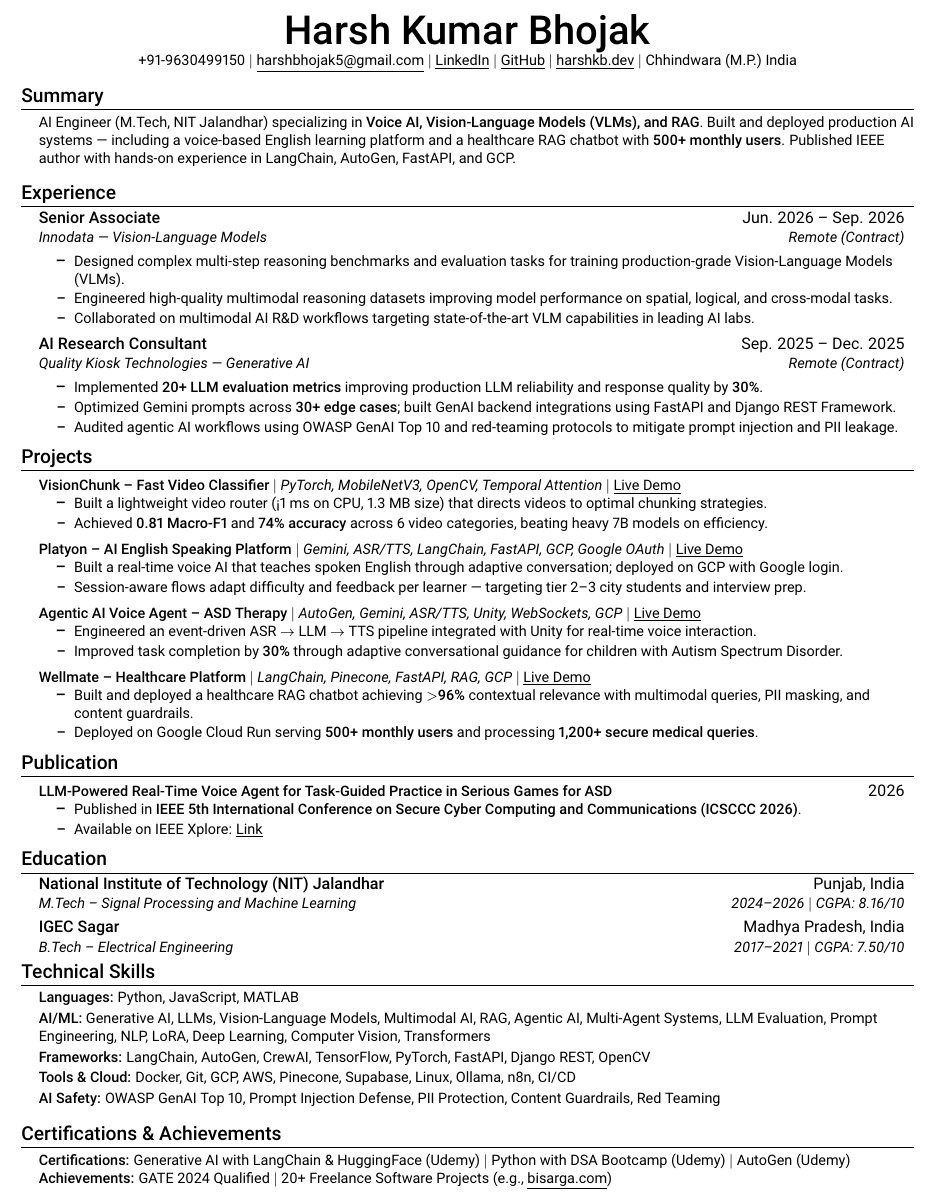
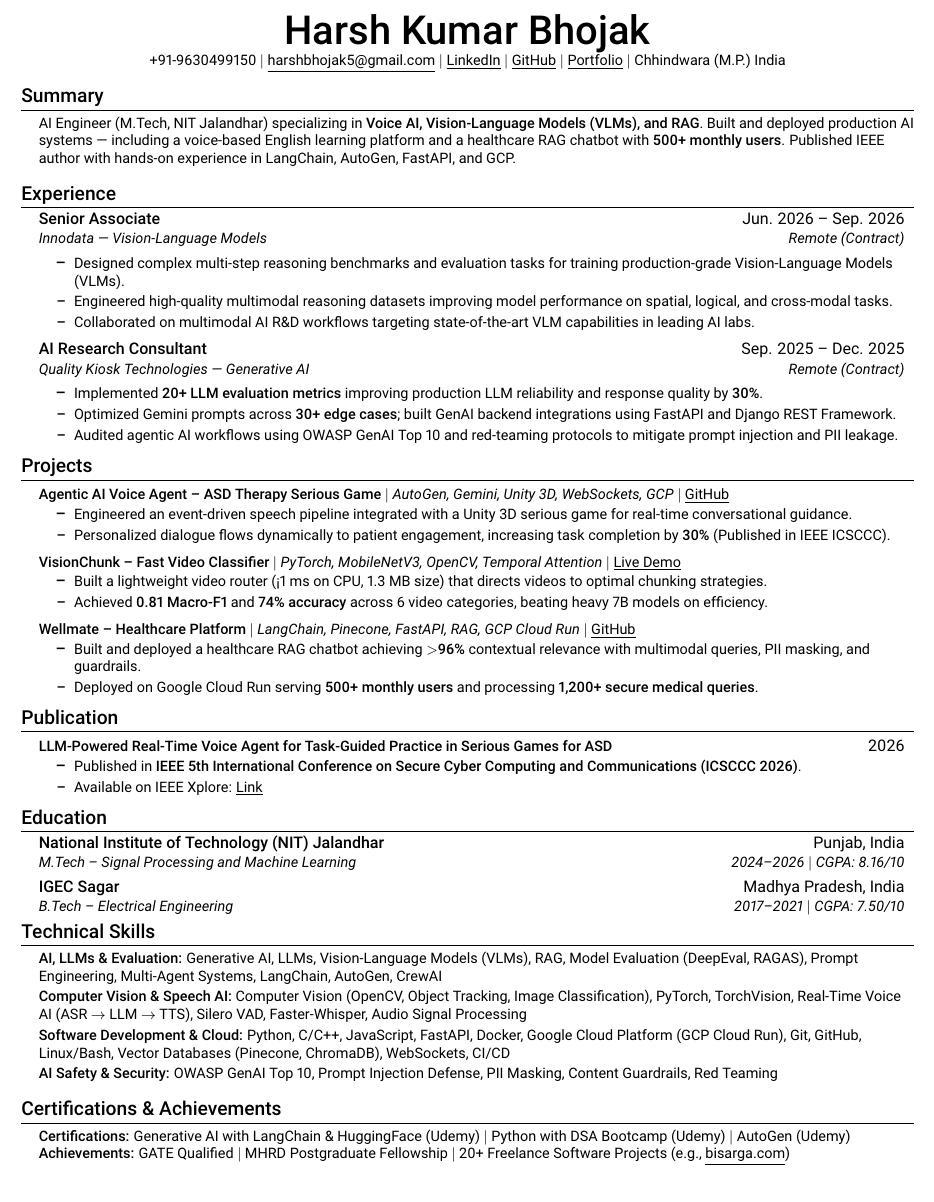
Before and after one commit to harsh2b/harsh.github.io, a LaTeX CV (Resume_Harsh_Roboto.tex): part of the page, cut so that both start at the same text. Compiled offline with pdfLaTeX.

Commit message:
fix(resume): keep Unity Voice Agent in master, limit to 3 projects, align skills with master resume

```diff
--- a/Resume_Harsh_Roboto.tex
+++ b/Resume_Harsh_Roboto.tex
@@ -69,7 +69,7 @@
 \href{mailto:harshbhojak5@gmail.com}{\underline{harshbhojak5@gmail.com}} $|$
 \href{https://www.linkedin.com/in/harsh-bhojak-35b6ab300/}{\underline{LinkedIn}} $|$
 \href{https://github.com/harsh2b}{\underline{GitHub}} $|$
-\href{https://harshkb.dev}{\underline{harshkb.dev}} $|$
+\href{https://harsh2b.github.io/harsh.github.io/}{\underline{Portfolio}} $|$
 Chhindwara (M.P.) India
 \end{center}
 
@@ -114,6 +114,13 @@ AI Engineer (M.Tech, NIT Jalandhar) specializing in \textbf{Voice AI, Vision-Lan
 \resumeSubHeadingListStart
 
 \resumeProjectHeading
+{\textbf{Agentic AI Voice Agent -- ASD Therapy Serious Game} $|$ \emph{AutoGen, Gemini, Unity 3D, WebSockets, GCP} $|$ \href{https://github.com/harsh2b/Voice_agent_connector}{\underline{GitHub}}}{}
+\resumeItemListStart
+\resumeItem{Engineered an event-driven speech pipeline integrated with a Unity 3D serious game for real-time conversational guidance.}
+\resumeItem{Personalized dialogue flows dynamically to patient engagement, increasing task completion by \textbf{30\%} (Published in IEEE ICSCCC).}
+\resumeItemListEnd
+
+\resumeProjectHeading
 {\textbf{VisionChunk -- Fast Video Classifier} $|$ \emph{PyTorch, MobileNetV3, OpenCV, Temporal Attention} $|$ \href{https://harsh2b.github.io/harsh.github.io/video-classifier.html}{\underline{Live Demo}}}{}
 \resumeItemListStart
 \resumeItem{Built a lightweight video router (<1 ms on CPU, 1.3 MB size) that directs videos to optimal chunking strategies.}
@@ -121,23 +128,9 @@ AI Engineer (M.Tech, NIT Jalandhar) specializing in \textbf{Voice AI, Vision-Lan
 \resumeItemListEnd
 
 \resumeProjectHeading
-{\textbf{Platyon -- AI English Speaking Platform} $|$ \emph{Gemini, ASR/TTS, LangChain, FastAPI, GCP, Google OAuth} $|$ \href{https://github.com/harsh2b/voice_agent_production}{\underline{Live Demo}}}{}
+{\textbf{Wellmate -- Healthcare Platform} $|$ \emph{LangChain, Pinecone, FastAPI, RAG, GCP Cloud Run} $|$ \href{https://github.com/harsh2b/RAG}{\underline{GitHub}}}{}
 \resumeItemListStart
-\resumeItem{Built a real-time voice AI that teaches spoken English through adaptive conversation; deployed on GCP with Google login.}
-\resumeItem{Session-aware flows adapt difficulty and feedback per learner --- targeting tier 2--3 city students and interview prep.}
-\resumeItemListEnd
-
-\resumeProjectHeading
-{\textbf{Agentic AI Voice Agent -- ASD Therapy} $|$ \emph{AutoGen, Gemini, ASR/TTS, Unity, WebSockets, GCP} $|$ \href{https://github.com/harsh2b/Voice_agent_connector}{\underline{Live Demo}}}{}
-\resumeItemListStart
-\resumeItem{Engineered an event-driven ASR $\rightarrow$ LLM $\rightarrow$ TTS pipeline integrated with Unity for real-time voice interaction.}
-\resumeItem{Improved task completion by \textbf{30\%} through adaptive conversational guidance for children with Autism Spectrum Disorder.}
-\resumeItemListEnd
-
-\resumeProjectHeading
-{\textbf{Wellmate -- Healthcare Platform} $|$ \emph{LangChain, Pinecone, FastAPI, RAG, GCP} $|$ \href{https://github.com/harsh2b/RAG}{\underline{Live Demo}}}{}
-\resumeItemListStart
-\resumeItem{Built and deployed a healthcare RAG chatbot achieving \textbf{$>$96\%} contextual relevance with multimodal queries, PII masking, and content guardrails.}
+\resumeItem{Built and deployed a healthcare RAG chatbot achieving \textbf{$>$96\%} contextual relevance with multimodal queries, PII masking, and guardrails.}
 \resumeItem{Deployed on Google Cloud Run serving \textbf{500+ monthly users} and processing \textbf{1,200+ secure medical queries}.}
 \resumeItemListEnd
 
@@ -165,11 +158,10 @@ AI Engineer (M.Tech, NIT Jalandhar) specializing in \textbf{Voice AI, Vision-Lan
 \section{Technical Skills}
 \begin{itemize}[leftmargin=0.15in,label={}]
 \small\item{
-\textbf{Languages:} Python, JavaScript, MATLAB\\[2pt]
-\textbf{AI/ML:} Generative AI, LLMs, Vision-Language Models, Multimodal AI, RAG, Agentic AI, Multi-Agent Systems, LLM Evaluation, Prompt Engineering, NLP, LoRA, Deep Learning, Computer Vision, Transformers\\[2pt]
-\textbf{Frameworks:} LangChain, AutoGen, CrewAI, TensorFlow, PyTorch, FastAPI, Django REST, OpenCV\\[2pt]
-\textbf{Tools \& Cloud:} Docker, Git, GCP, AWS, Pinecone, Supabase, Linux, Ollama, n8n, CI/CD\\[2pt]
-\textbf{AI Safety:} OWASP GenAI Top 10, Prompt Injection Defense, PII Protection, Content Guardrails, Red Teaming
+\textbf{AI, LLMs \& Evaluation:} Generative AI, LLMs, Vision-Language Models (VLMs), RAG, Model Evaluation (DeepEval, RAGAS), Prompt Engineering, Multi-Agent Systems, LangChain, AutoGen, CrewAI\\[2pt]
+\textbf{Computer Vision \& Speech AI:} Computer Vision (OpenCV, Object Tracking, Image Classification), PyTorch, TorchVision, Real-Time Voice AI (ASR $\rightarrow$ LLM $\rightarrow$ TTS), Silero VAD, Faster-Whisper, Audio Signal Processing\\[2pt]
+\textbf{Software Development \& Cloud:} Python, C/C++, JavaScript, FastAPI, Docker, Google Cloud Platform (GCP Cloud Run), Git, GitHub, Linux/Bash, Vector Databases (Pinecone, ChromaDB), WebSockets, CI/CD\\[2pt]
+\textbf{AI Safety \& Security:} OWASP GenAI Top 10, Prompt Injection Defense, PII Masking, Content Guardrails, Red Teaming
 }
 \end{itemize}
 
@@ -178,7 +170,7 @@ AI Engineer (M.Tech, NIT Jalandhar) specializing in \textbf{Voice AI, Vision-Lan
 \begin{itemize}[leftmargin=0.15in,label={}]
 \small\item{
 \textbf{Certifications:} Generative AI with LangChain \& HuggingFace (Udemy) $|$ Python with DSA Bootcamp (Udemy) $|$ AutoGen (Udemy)\\
-\textbf{Achievements:} GATE 2024 Qualified $|$ 20+ Freelance Software Projects (e.g., \href{https://bisarga.com}{\underline{bisarga.com}})
+\textbf{Achievements:} GATE Qualified $|$ MHRD Postgraduate Fellowship $|$ 20+ Freelance Software Projects (e.g., \href{https://bisarga.com}{\underline{bisarga.com}})
 }
 \end{itemize}
 
```
Also changed, not shown: Resume_Harsh_Master.tex (+5 -5 lines).
